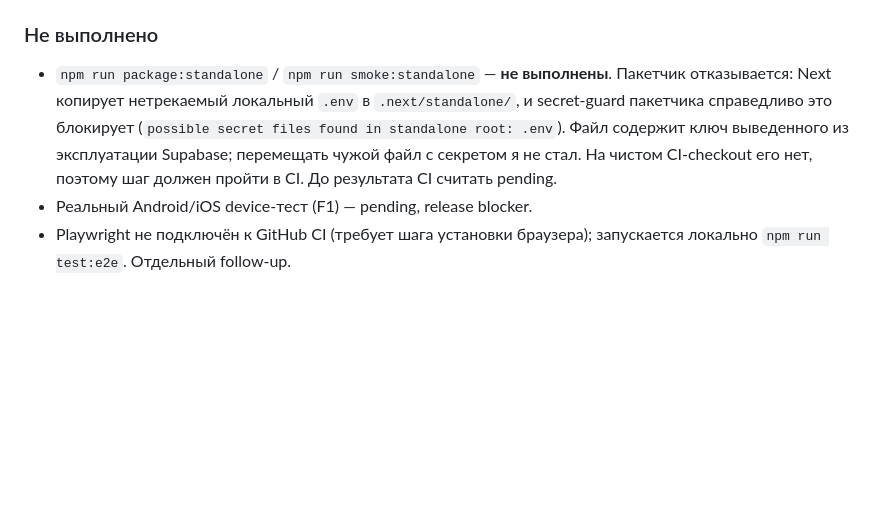
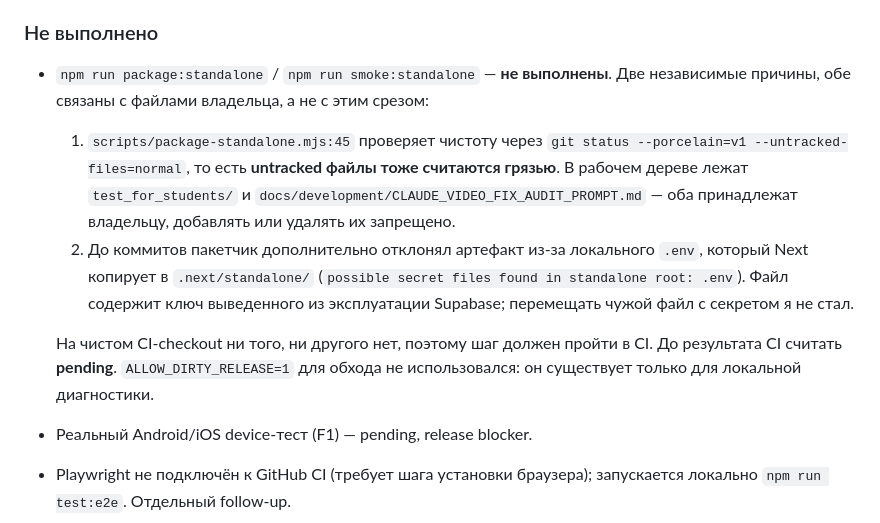
Before and after one commit to baieltaalaiuulu-create/Zhangak, a Markdown page: docs/development/CLAUDE_VIDEO_IMPLEMENTATION_REPORT.md, the part around the change. GitHub-like rendering; blank space fills up the shorter version.

Commit message:
docs(video): state the exact packaging blocker
The packager treats untracked files as an unclean tree, and the tree holds the
owner's test_for_students/ and prompt file, which must not be added or removed.
Recording the precise cause rather than only the earlier .env one.

Co-Authored-By: Claude Opus 5 <noreply@anthropic.com>

```diff
--- a/docs/development/CLAUDE_VIDEO_IMPLEMENTATION_REPORT.md
+++ b/docs/development/CLAUDE_VIDEO_IMPLEMENTATION_REPORT.md
@@ -149,12 +149,22 @@ production-сборки Playwright-ом (login-страница поднимае
 ### Не выполнено
 
 - `npm run package:standalone` / `npm run smoke:standalone` — **не выполнены**.
-  Пакетчик отказывается: Next копирует нетрекаемый локальный `.env` в
-  `.next/standalone/`, и secret-guard пакетчика справедливо это блокирует
-  (`possible secret files found in standalone root: .env`). Файл содержит ключ
-  выведенного из эксплуатации Supabase; перемещать чужой файл с секретом я не
-  стал. На чистом CI-checkout его нет, поэтому шаг должен пройти в CI. До
-  результата CI считать pending.
+  Две независимые причины, обе связаны с файлами владельца, а не с этим срезом:
+
+  1. `scripts/package-standalone.mjs:45` проверяет чистоту через
+     `git status --porcelain=v1 --untracked-files=normal`, то есть **untracked
+     файлы тоже считаются грязью**. В рабочем дереве лежат `test_for_students/`
+     и `docs/development/CLAUDE_VIDEO_FIX_AUDIT_PROMPT.md` — оба принадлежат
+     владельцу, добавлять или удалять их запрещено.
+  2. До коммитов пакетчик дополнительно отклонял артефакт из-за локального
+     `.env`, который Next копирует в `.next/standalone/`
+     (`possible secret files found in standalone root: .env`). Файл содержит
+     ключ выведенного из эксплуатации Supabase; перемещать чужой файл с
+     секретом я не стал.
+
+  На чистом CI-checkout ни того, ни другого нет, поэтому шаг должен пройти в
+  CI. До результата CI считать **pending**. `ALLOW_DIRTY_RELEASE=1` для обхода
+  не использовался: он существует только для локальной диагностики.
 - Реальный Android/iOS device-тест (F1) — pending, release blocker.
 - Playwright не подключён к GitHub CI (требует шага установки браузера);
   запускается локально `npm run test:e2e`. Отдельный follow-up.
```
Also changed, not shown: docs/development/DEPLOYMENT_CANDIDATE.md (+1 -1 lines).
